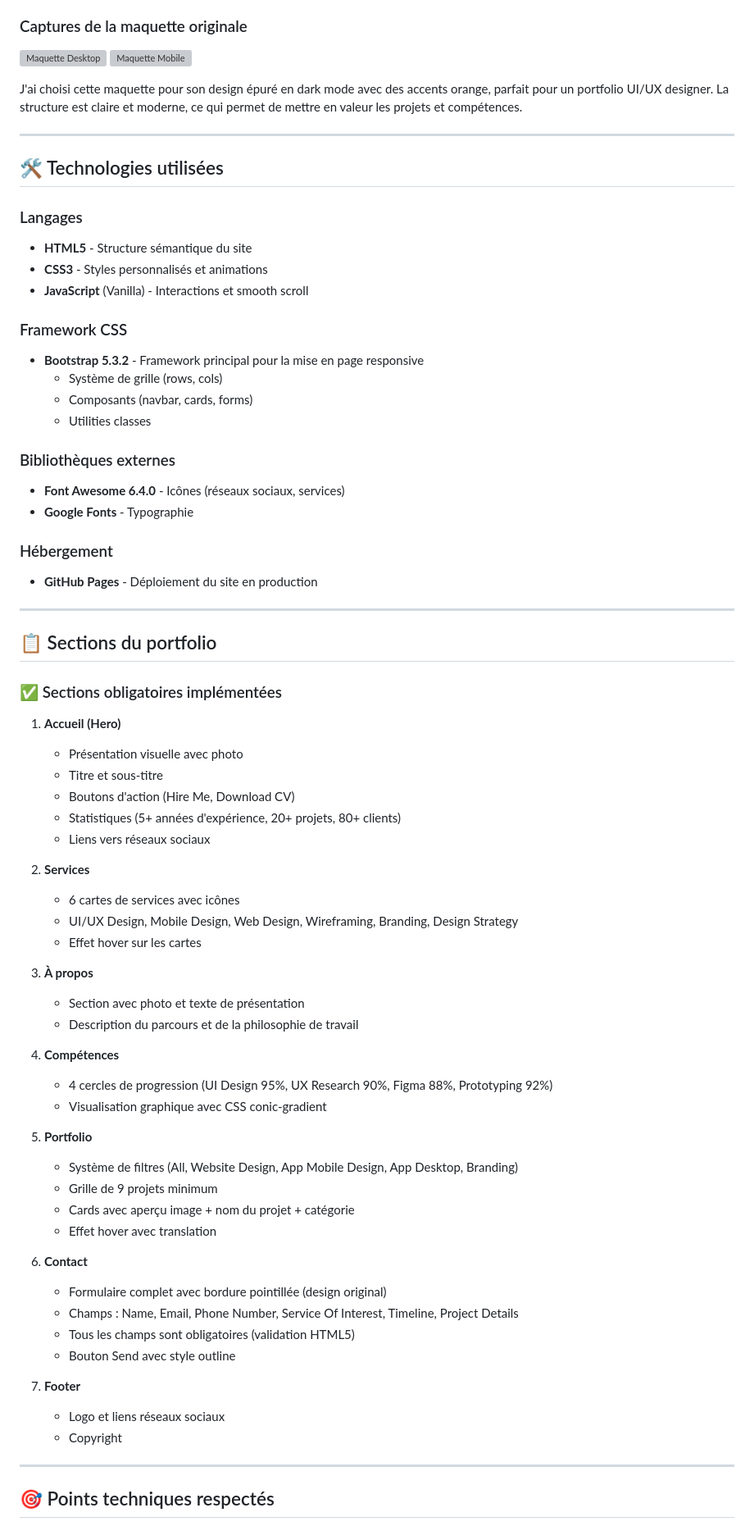
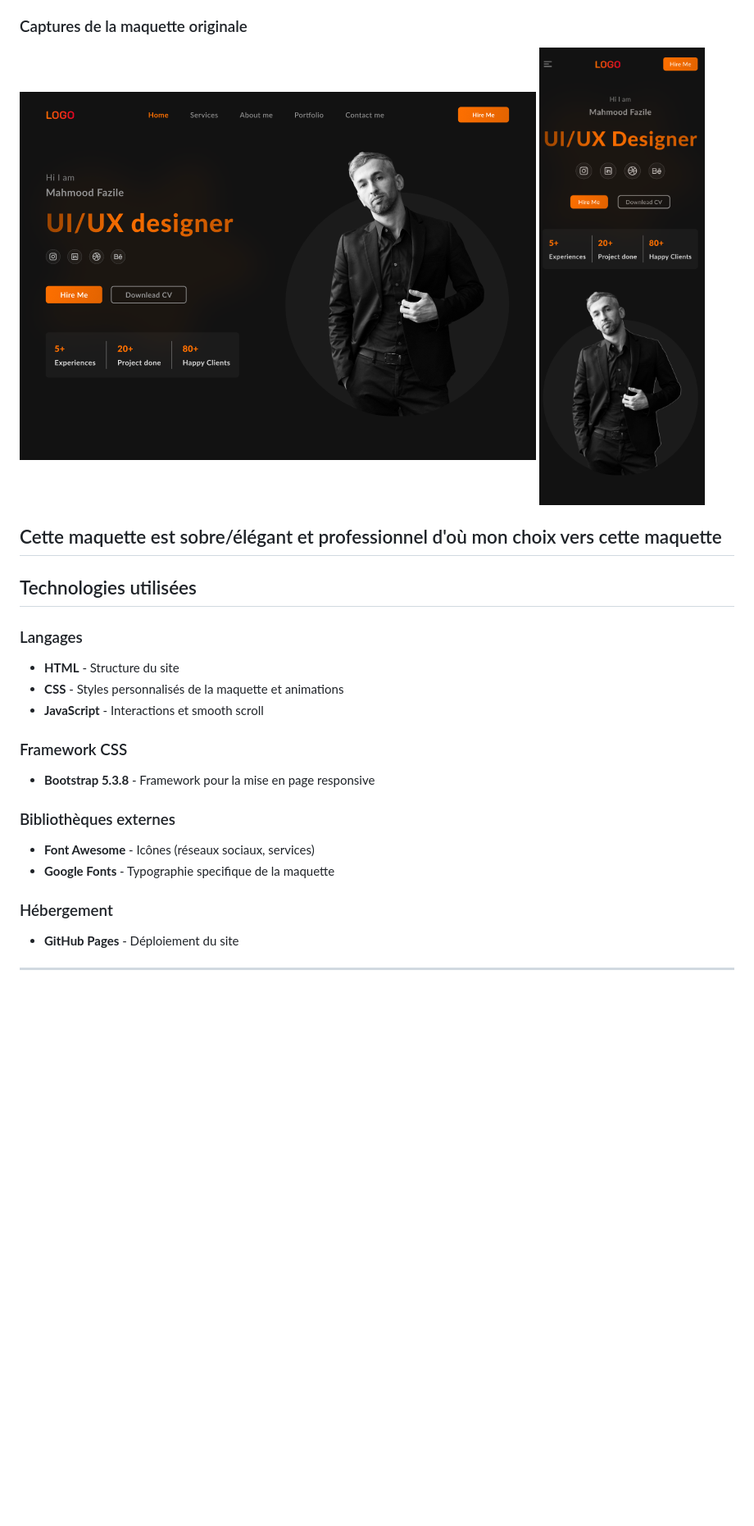
Before and after one commit to Wendybest912/CSS-Framework, a Markdown page: README.md, the part around one of its changes. Shown at 82% size. GitHub-like rendering; pictures changed too: asset_README/Figma_portfolio_desktop.png (added), asset_README/Figma_portfolio_mobile.png (added); blank space fills up the shorter version; grey boxes are pictures that could not be loaded.

```diff
--- a/README.md
+++ b/README.md
@@ -26,75 +31,27 @@
 
 ### Captures de la maquette originale
-![Maquette Desktop](./screenshots/figma-desktop.png)
-![Maquette Mobile](./screenshots/figma-mobile.png)
+![Maquette desktop](./asset_README/Figma_portfolio_desktop.png)
+![Maquette mobile](./asset_README/Figma_portfolio_mobile.png)
 
-J'ai choisi cette maquette pour son design épuré en dark mode avec des accents orange, parfait pour un portfolio UI/UX designer. La structure est claire et moderne, ce qui permet de mettre en valeur les projets et compétences.
+Cette maquette est sobre/élégant et professionnel d'où mon choix vers cette maquette
+---
+
+## Technologies utilisées
+
+### Langages
+- **HTML** - Structure du site
+- **CSS** - Styles personnalisés de la maquette et animations
+- **JavaScript** - Interactions et smooth scroll
+
+### Framework CSS
+- **Bootstrap 5.3.8** - Framework pour la mise en page responsive
+
+### Bibliothèques externes
+- **Font Awesome** - Icônes (réseaux sociaux, services)
+- **Google Fonts** - Typographie specifique de la maquette
+
+### Hébergement
+- **GitHub Pages** - Déploiement du site
 
 ---
 
-## 🛠️ Technologies utilisées
-
-### Langages
-- **HTML5** - Structure sémantique du site
-- **CSS3** - Styles personnalisés et animations
-- **JavaScript** (Vanilla) - Interactions et smooth scroll
-
-### Framework CSS
-- **Bootstrap 5.3.2** - Framework principal pour la mise en page responsive
-  - Système de grille (rows, cols)
-  - Composants (navbar, cards, forms)
-  - Utilities classes
-
-### Bibliothèques externes
-- **Font Awesome 6.4.0** - Icônes (réseaux sociaux, services)
-- **Google Fonts** - Typographie
-
-### Hébergement
-- **GitHub Pages** - Déploiement du site en production
-
----
-
-## 📋 Sections du portfolio
-
-### ✅ Sections obligatoires implémentées
-
-1. **Accueil (Hero)**
-   - Présentation visuelle avec photo
-   - Titre et sous-titre
-   - Boutons d'action (Hire Me, Download CV)
-   - Statistiques (5+ années d'expérience, 20+ projets, 80+ clients)
-   - Liens vers réseaux sociaux
-
-2. **Services**
-   - 6 cartes de services avec icônes
-   - UI/UX Design, Mobile Design, Web Design, Wireframing, Branding, Design Strategy
-   - Effet hover sur les cartes
-
-3. **À propos**
-   - Section avec photo et texte de présentation
-   - Description du parcours et de la philosophie de travail
-
-4. **Compétences**
-   - 4 cercles de progression (UI Design 95%, UX Research 90%, Figma 88%, Prototyping 92%)
-   - Visualisation graphique avec CSS conic-gradient
-
-5. **Portfolio**
-   - Système de filtres (All, Website Design, App Mobile Design, App Desktop, Branding)
-   - Grille de 9 projets minimum
-   - Cards avec aperçu image + nom du projet + catégorie
-   - Effet hover avec translation
-
-6. **Contact**
-   - Formulaire complet avec bordure pointillée (design original)
-   - Champs : Name, Email, Phone Number, Service Of Interest, Timeline, Project Details
-   - Tous les champs sont obligatoires (validation HTML5)
-   - Bouton Send avec style outline
-
-7. **Footer**
-   - Logo et liens réseaux sociaux
-   - Copyright
-
----
-
-## 🎯 Points techniques respectés
-
```
Also changed, not shown: other parts of README.md (+53 -128 lines), 5 other files.
